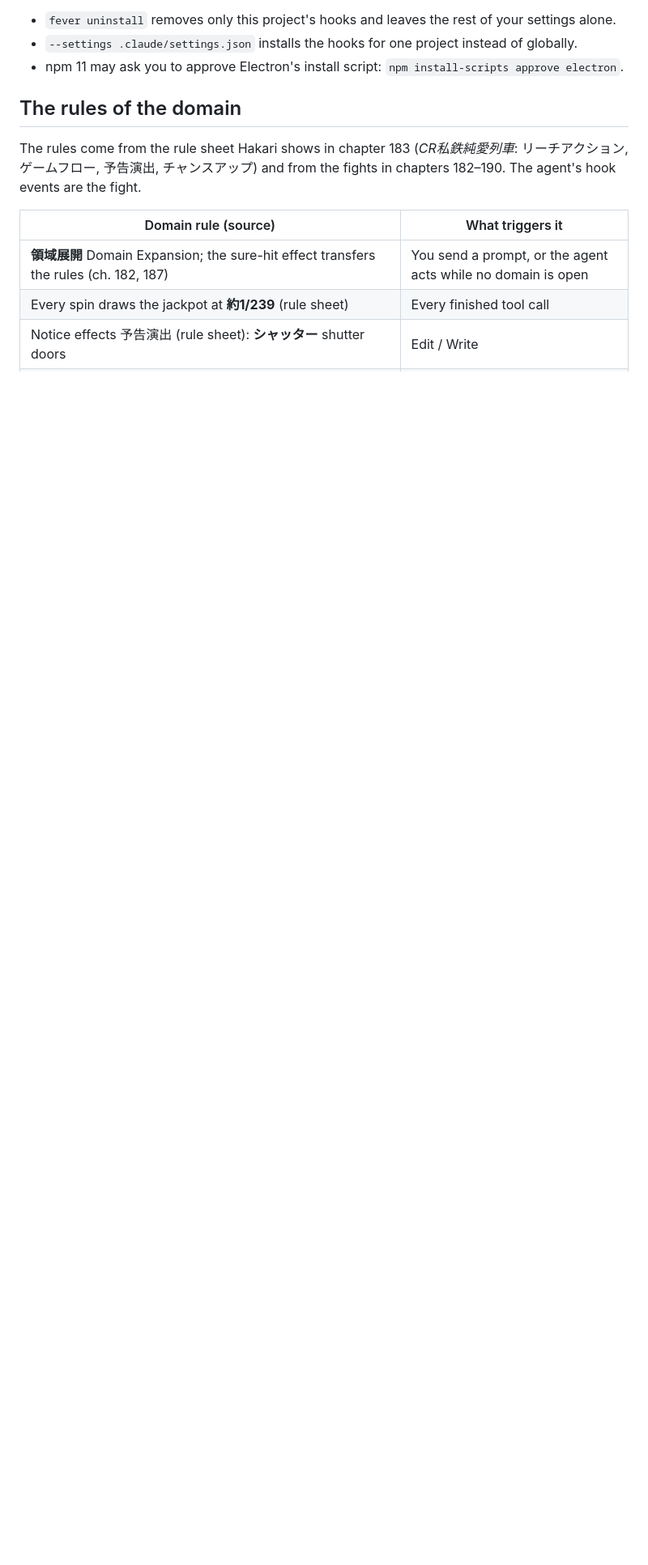
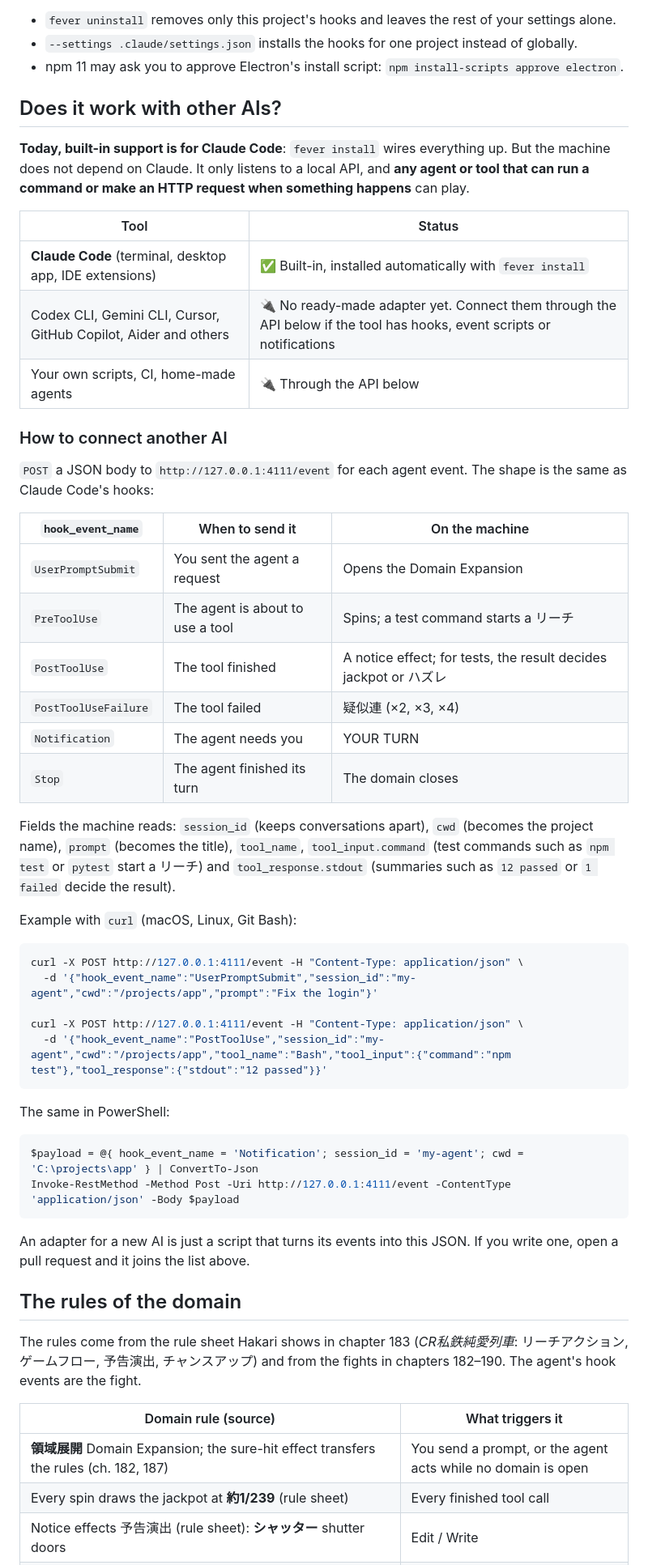
Before and after one commit to tiagocardosobezerra/zasatsu-bakuto, a Markdown page: README.en.md, the part around one of its changes. Shown at 81% size. GitHub-like rendering; blank space fills up the shorter version.

````diff
--- a/README.en.md
+++ b/README.en.md
@@ -70,6 +71,50 @@ Want the short `fever` command? Run `npm link` once inside the folder, then use
 - `fever uninstall` removes only this project's hooks and leaves the rest of your settings alone.
 - `--settings .claude/settings.json` installs the hooks for one project instead of globally.
 - npm 11 may ask you to approve Electron's install script: `npm install-scripts approve electron`.
+
+## Does it work with other AIs?
+
+**Today, built-in support is for Claude Code**: `fever install` wires everything up. But the machine does not depend on Claude. It only listens to a local API, and **any agent or tool that can run a command or make an HTTP request when something happens** can play.
+
+| Tool | Status |
+| --- | --- |
+| **Claude Code** (terminal, desktop app, IDE extensions) | ✅ Built-in, installed automatically with `fever install` |
+| Codex CLI, Gemini CLI, Cursor, GitHub Copilot, Aider and others | 🔌 No ready-made adapter yet. Connect them through the API below if the tool has hooks, event scripts or notifications |
+| Your own scripts, CI, home-made agents | 🔌 Through the API below |
+
+### How to connect another AI
+
+`POST` a JSON body to `http://127.0.0.1:4111/event` for each agent event. The shape is the same as Claude Code's hooks:
+
+| `hook_event_name` | When to send it | On the machine |
+| --- | --- | --- |
+| `UserPromptSubmit` | You sent the agent a request | Opens the Domain Expansion |
+| `PreToolUse` | The agent is about to use a tool | Spins; a test command starts a リーチ |
+| `PostToolUse` | The tool finished | A notice effect; for tests, the result decides jackpot or ハズレ |
+| `PostToolUseFailure` | The tool failed | 疑似連 (×2, ×3, ×4) |
+| `Notification` | The agent needs you | YOUR TURN |
+| `Stop` | The agent finished its turn | The domain closes |
+
+Fields the machine reads: `session_id` (keeps conversations apart), `cwd` (becomes the project name), `prompt` (becomes the title), `tool_name`, `tool_input.command` (test commands such as `npm test` or `pytest` start a リーチ) and `tool_response.stdout` (summaries such as `12 passed` or `1 failed` decide the result).
+
+Example with `curl` (macOS, Linux, Git Bash):
+
+```bash
+curl -X POST http://127.0.0.1:4111/event -H "Content-Type: application/json" \
+  -d '{"hook_event_name":"UserPromptSubmit","session_id":"my-agent","cwd":"/projects/app","prompt":"Fix the login"}'
+
+curl -X POST http://127.0.0.1:4111/event -H "Content-Type: application/json" \
+  -d '{"hook_event_name":"PostToolUse","session_id":"my-agent","cwd":"/projects/app","tool_name":"Bash","tool_input":{"command":"npm test"},"tool_response":{"stdout":"12 passed"}}'
+```
+
+The same in PowerShell:
+
+```powershell
+$payload = @{ hook_event_name = 'Notification'; session_id = 'my-agent'; cwd = 'C:\projects\app' } | ConvertTo-Json
+Invoke-RestMethod -Method Post -Uri http://127.0.0.1:4111/event -ContentType 'application/json' -Body $payload
+```
+
+An adapter for a new AI is just a script that turns its events into this JSON. If you write one, open a pull request and it joins the list above.
 
 ## The rules of the domain
 
````
Also changed, not shown: other parts of README.en.md (+1 -0 lines), README.md (+45 -0 lines).
